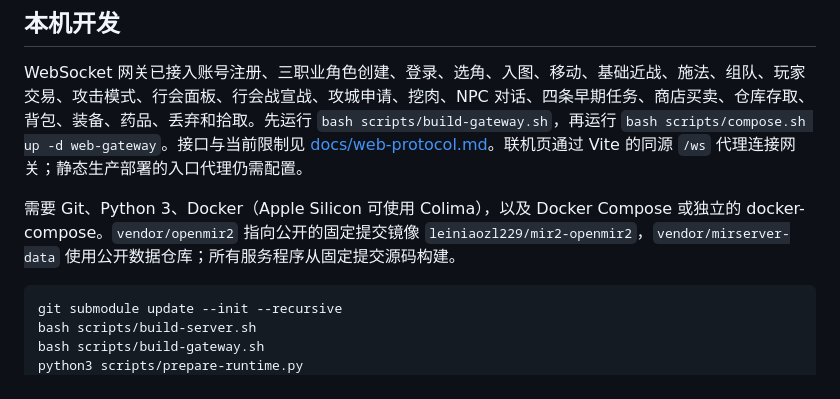
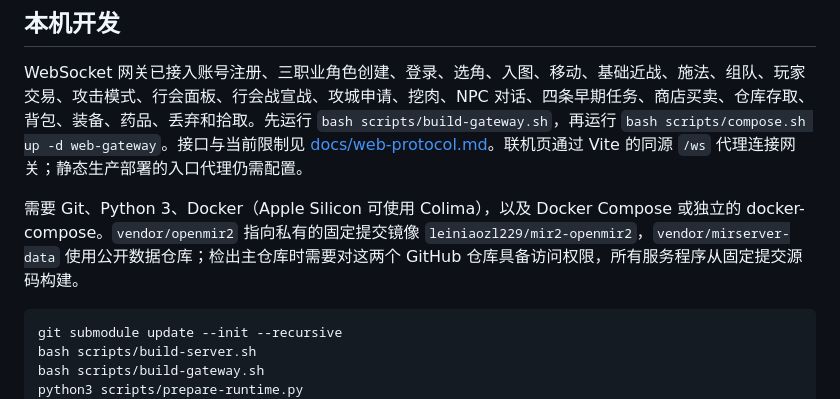
Before and after one commit to leiniaozl229/mir2, a Markdown page: README.md, the part around the change. Rendered like a GitHub page.

````diff
--- a/README.md
+++ b/README.md
@@ -32,7 +32,7 @@ npm run dev
 
 WebSocket 网关已接入账号注册、三职业角色创建、登录、选角、入图、移动、基础近战、施法、组队、玩家交易、攻击模式、行会面板、行会战宣战、攻城申请、挖肉、NPC 对话、四条早期任务、商店买卖、仓库存取、背包、装备、药品、丢弃和拾取。先运行 `bash scripts/build-gateway.sh`，再运行 `bash scripts/compose.sh up -d web-gateway`。接口与当前限制见 [docs/web-protocol.md](docs/web-protocol.md)。联机页通过 Vite 的同源 `/ws` 代理连接网关；静态生产部署的入口代理仍需配置。
 
-需要 Git、Python 3、Docker（Apple Silicon 可使用 Colima），以及 Docker Compose 或独立的 docker-compose。`vendor/openmir2` 指向公开的固定提交镜像 `leiniaozl229/mir2-openmir2`，`vendor/mirserver-data` 使用公开数据仓库；所有服务程序从固定提交源码构建。
+需要 Git、Python 3、Docker（Apple Silicon 可使用 Colima），以及 Docker Compose 或独立的 docker-compose。`vendor/openmir2` 指向私有的固定提交镜像 `leiniaozl229/mir2-openmir2`，`vendor/mirserver-data` 使用公开数据仓库；检出主仓库时需要对这两个 GitHub 仓库具备访问权限，所有服务程序从固定提交源码构建。
 
 ```sh
 git submodule update --init --recursive
````
Also changed, not shown: AGENT.md (+1 -1 lines), docs/delivery.md (+1 -1 lines).
